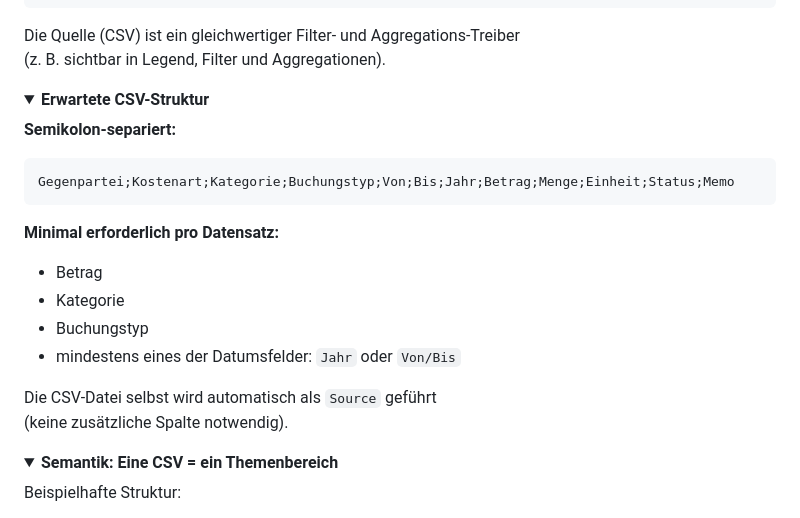
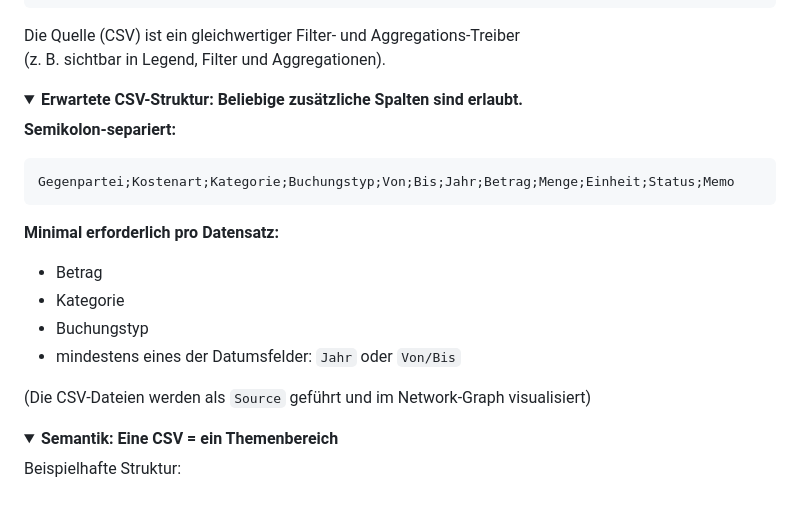
Before and after one commit to codegarden13/valueFlow, a Markdown page: readme.md, the part around the change. Drawn GitHub-style; folded sections open.

```diff
--- a/readme.md
+++ b/readme.md
@@ -43,7 +43,7 @@ Die Quelle (CSV) ist ein gleichwertiger Filter- und Aggregations-Treiber
 </details>
 
 <details>
-<summary><strong>Erwartete CSV-Struktur</strong></summary>
+<summary><strong>Erwartete CSV-Struktur: Beliebige zusätzliche Spalten sind erlaubt.</strong></summary>
 
 **Semikolon-separiert:**
 
@@ -57,8 +57,7 @@ Gegenpartei;Kostenart;Kategorie;Buchungstyp;Von;Bis;Jahr;Betrag;Menge;Einheit;St
 - Buchungstyp
 - mindestens eines der Datumsfelder: `Jahr` oder `Von/Bis`
 
-Die CSV-Datei selbst wird automatisch als `Source` geführt
-(keine zusätzliche Spalte notwendig).
+(Die CSV-Dateien werden als `Source` geführt und im Network-Graph visualisiert)
 
 </details>
 
```
